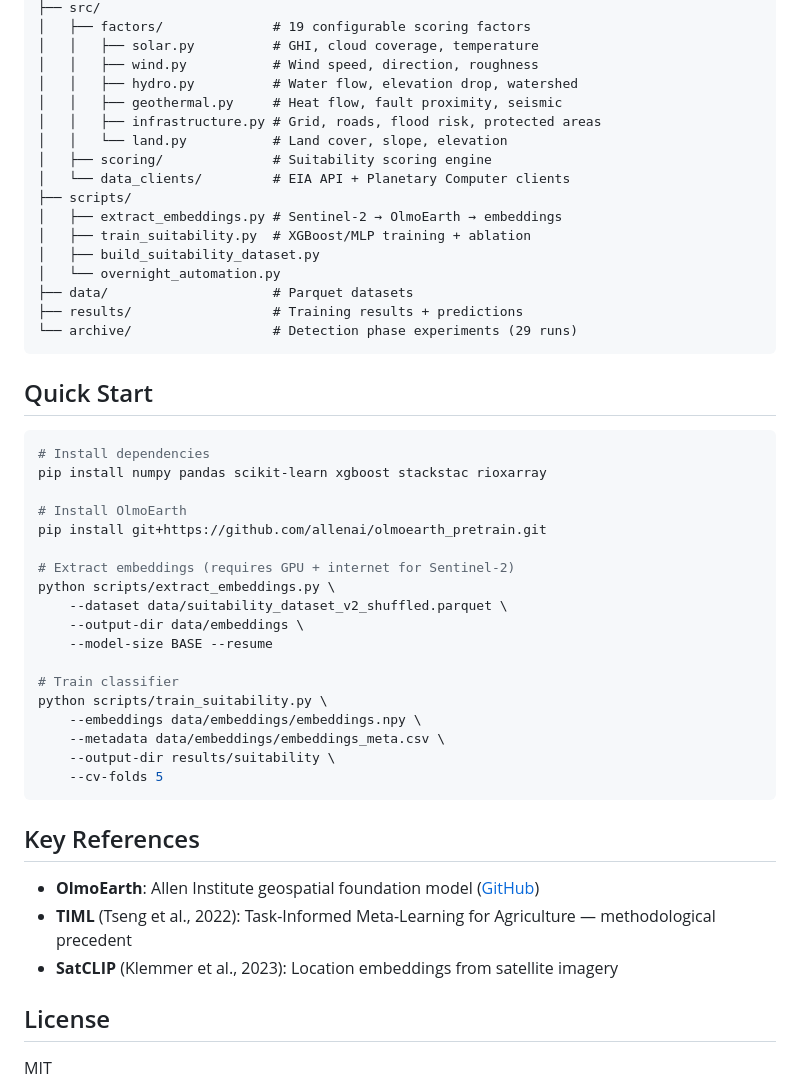
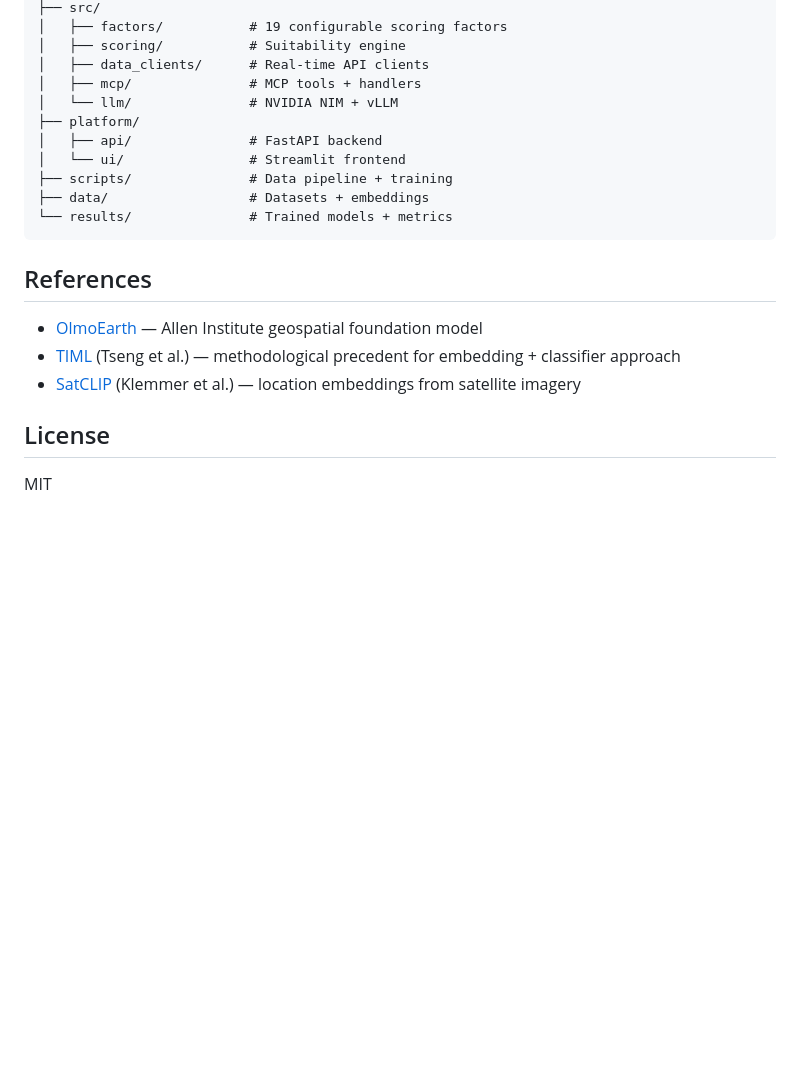
Before and after one commit to 2imi9/O3earth, a Markdown page: README.md, the part around one of its changes. Drawn GitHub-style; blank space fills up the shorter version.

````diff
--- a/README.md
+++ b/README.md
@@ -70,51 +72,22 @@ O3earth/
 ├── src/
-│   ├── factors/              # 19 configurable scoring factors
-│   │   ├── solar.py          # GHI, cloud coverage, temperature
-│   │   ├── wind.py           # Wind speed, direction, roughness
-│   │   ├── hydro.py          # Water flow, elevation drop, watershed
-│   │   ├── geothermal.py     # Heat flow, fault proximity, seismic
-│   │   ├── infrastructure.py # Grid, roads, flood risk, protected areas
-│   │   └── land.py           # Land cover, slope, elevation
-│   ├── scoring/              # Suitability scoring engine
-│   └── data_clients/         # EIA API + Planetary Computer clients
-├── scripts/
-│   ├── extract_embeddings.py # Sentinel-2 → OlmoEarth → embeddings
-│   ├── train_suitability.py  # XGBoost/MLP training + ablation
-│   ├── build_suitability_dataset.py
-│   └── overnight_automation.py
-├── data/                     # Parquet datasets
-├── results/                  # Training results + predictions
-└── archive/                  # Detection phase experiments (29 runs)
+│   ├── factors/           # 19 configurable scoring factors
+│   ├── scoring/           # Suitability engine
+│   ├── data_clients/      # Real-time API clients
+│   ├── mcp/               # MCP tools + handlers
+│   └── llm/               # NVIDIA NIM + vLLM
+├── platform/
+│   ├── api/               # FastAPI backend
+│   └── ui/                # Streamlit frontend
+├── scripts/               # Data pipeline + training
+├── data/                  # Datasets + embeddings
+└── results/               # Trained models + metrics
 ```
 
-## Quick Start
+## References
 
-```bash
-# Install dependencies
-pip install numpy pandas scikit-learn xgboost stackstac rioxarray
-
-# Install OlmoEarth
-pip install git+https://github.com/allenai/olmoearth_pretrain.git
-
-# Extract embeddings (requires GPU + internet for Sentinel-2)
-python scripts/extract_embeddings.py \
-    --dataset data/suitability_dataset_v2_shuffled.parquet \
-    --output-dir data/embeddings \
-    --model-size BASE --resume
-
-# Train classifier
-python scripts/train_suitability.py \
-    --embeddings data/embeddings/embeddings.npy \
-    --metadata data/embeddings/embeddings_meta.csv \
-    --output-dir results/suitability \
-    --cv-folds 5
-```
-
-## Key References
-
-- **OlmoEarth**: Allen Institute geospatial foundation model ([GitHub](https://github.com/allenai/olmoearth_pretrain))
-- **TIML** (Tseng et al., 2022): Task-Informed Meta-Learning for Agriculture — methodological precedent
-- **SatCLIP** (Klemmer et al., 2023): Location embeddings from satellite imagery
+- [OlmoEarth](https://github.com/allenai/olmoearth_pretrain) — Allen Institute geospatial foundation model
+- [TIML](https://arxiv.org/abs/2209.06277) (Tseng et al.) — methodological precedent for embedding + classifier approach
+- [SatCLIP](https://arxiv.org/abs/2311.17179) (Klemmer et al.) — location embeddings from satellite imagery
 
 ## License
 
````
Also changed, not shown: other parts of README.md (+52 -50 lines), docs/PLATFORM.md (added, +63 -0 lines), docs/RESULTS.md (added, +47 -0 lines).
